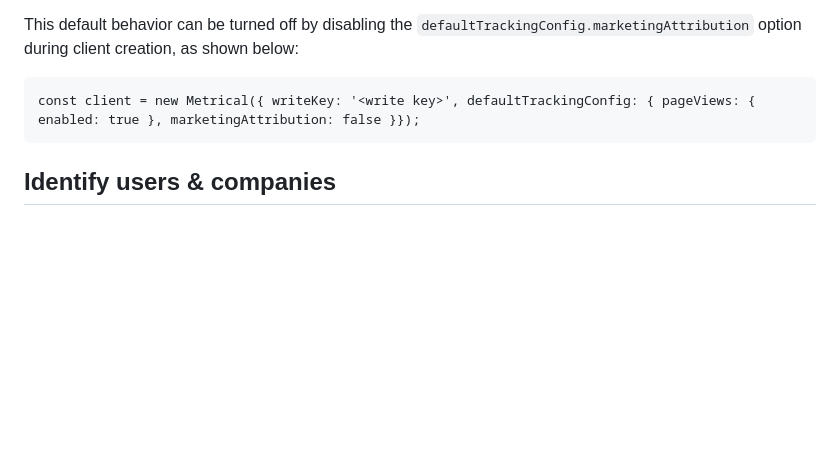
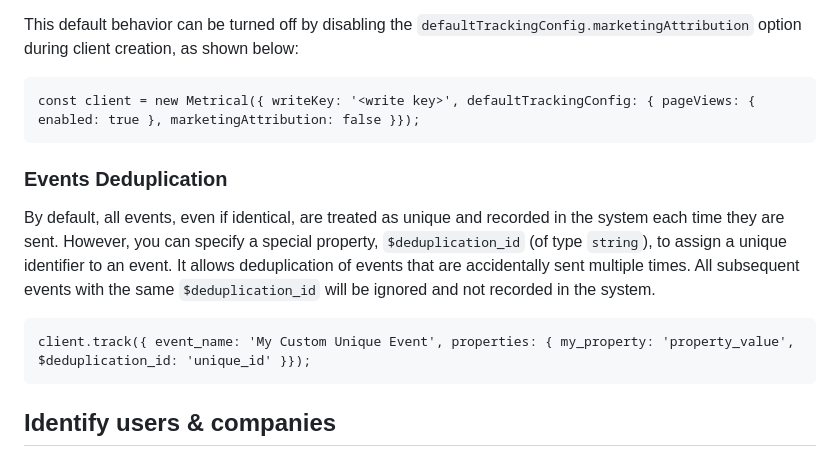
Before and after one commit to bigdelta/bigdelta-browser, a Markdown page: README.md, the part around the change. GitHub-like rendering; blank space fills up the shorter version.

Commit message:
Add docs about Events Deduplication

````diff
--- a/README.md
+++ b/README.md
@@ -107,6 +107,14 @@ This default behavior can be turned off by disabling the `defaultTrackingConfig.
 const client = new Metrical({ writeKey: '<write key>', defaultTrackingConfig: { pageViews: { enabled: true }, marketingAttribution: false }});
 ```
 
+### Events Deduplication
+
+By default, all events, even if identical, are treated as unique and recorded in the system each time they are sent. However, you can specify a special property, `$deduplication_id` (of type `string`), to assign a unique identifier to an event. It allows deduplication of events that are accidentally sent multiple times. All subsequent events with the same `$deduplication_id` will be ignored and not recorded in the system.
+
+```html
+client.track({ event_name: 'My Custom Unique Event', properties: { my_property: 'property_value', $deduplication_id: 'unique_id' }});
+```
+
 ## Identify users & companies
 You can manage user identity through the `client.identify()` and `client.reset()` methods. Utilizing these methods correctly ensures that events are appropriately linked to the user, regardless of their transitions across devices and browsers.
 
````
